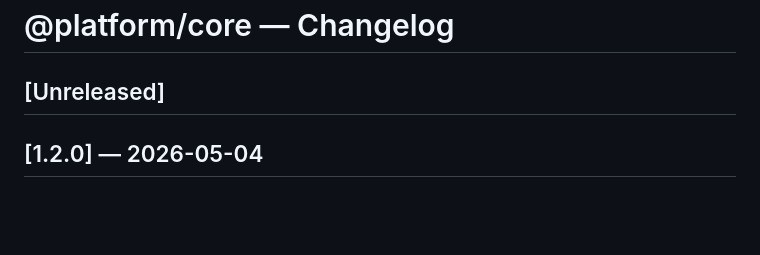
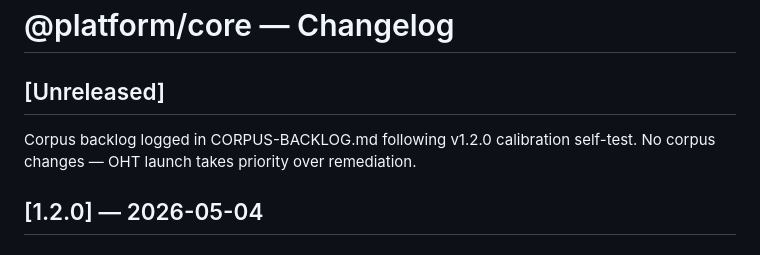
Before and after one commit to itsalljustagamesoitis-ux/affiliate-platform, a Markdown page: CHANGELOG.md, the part around the change. Drawn GitHub-style; blank space fills up the shorter version.

Commit message:
docs(platform): log corpus backlog from 1.2.0 self-test, defer remediation

```diff
--- a/CHANGELOG.md
+++ b/CHANGELOG.md
@@ -1,6 +1,8 @@
 # @platform/core — Changelog
 
 ## [Unreleased]
+
+Corpus backlog logged in CORPUS-BACKLOG.md following v1.2.0 calibration self-test. No corpus changes — OHT launch takes priority over remediation.
 
 ## [1.2.0] — 2026-05-04
 
```
Also changed, not shown: CORPUS-BACKLOG.md (added, +22 -0 lines).
